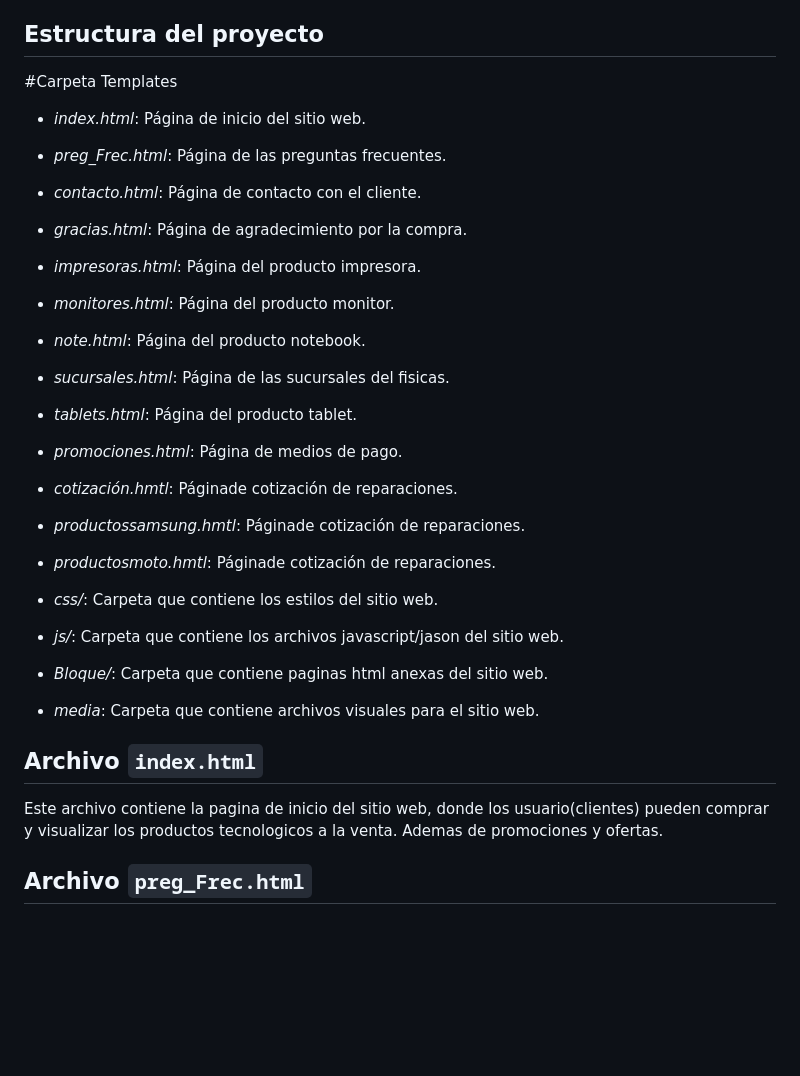
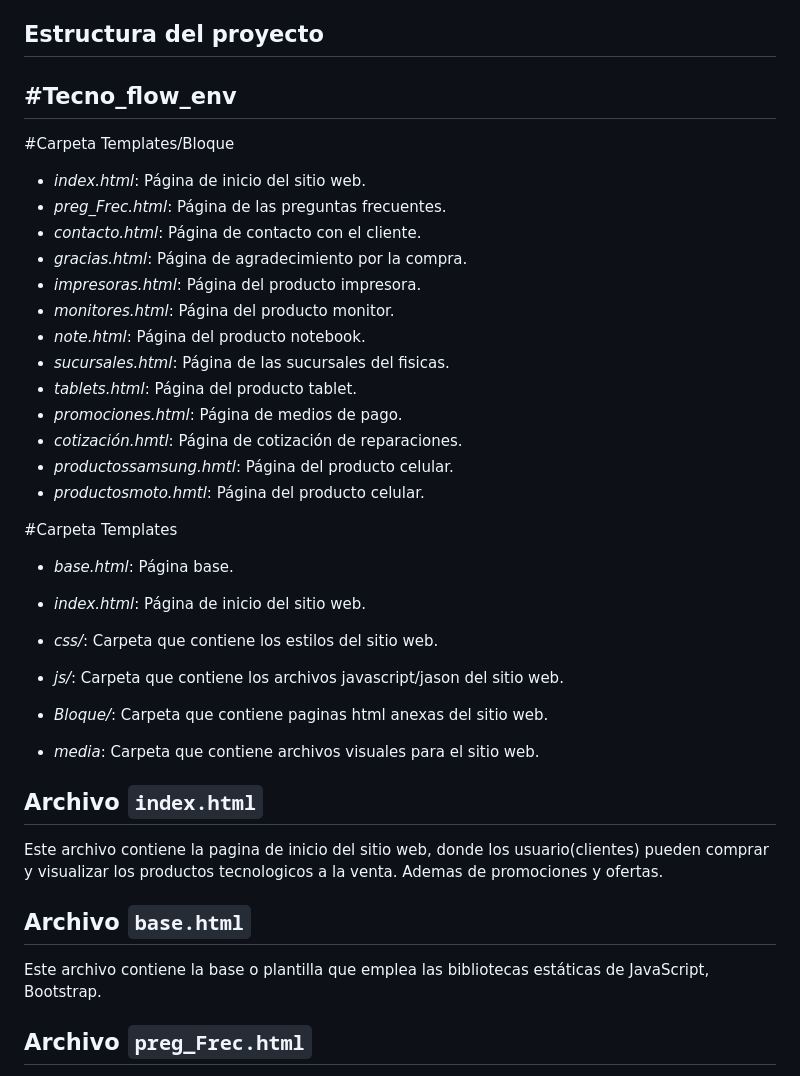
Before and after one commit to erimendez/Tecno_flow_env, a Markdown page: readme.md, the part around the change. Drawn GitHub-style; blank space fills up the shorter version.

```diff
--- a/readme.md
+++ b/readme.md
@@ -17,7 +17,11 @@ Cuenta con varias paginas con diversos productos (celulares, notebooks, tablets,
 
 ## Estructura del proyecto
 
-#Carpeta Templates
+#Tecno_flow_env
+-
+
+
+#Carpeta Templates/Bloque
 
 - *index.html*: Página de inicio del sitio web.
 - *preg_Frec.html*: Página de las preguntas frecuentes.
@@ -29,9 +33,16 @@ Cuenta con varias paginas con diversos productos (celulares, notebooks, tablets,
 - *sucursales.html*: Página de las sucursales del fisicas.
 - *tablets.html*: Página del producto tablet.
 - *promociones.html*: Página de medios de pago.
-- *cotización.hmtl*: Páginade cotización de reparaciones.
-- *productossamsung.hmtl*: Páginade cotización de reparaciones.
-- *productosmoto.hmtl*: Páginade cotización de reparaciones.
+- *cotización.hmtl*: Página de cotización de reparaciones.
+- *productossamsung.hmtl*: Página del producto celular.
+- *productosmoto.hmtl*: Página del producto celular.
+
+#Carpeta Templates
+
+- *base.html*: Página base.
+- *index.html*: Página de inicio del sitio web.
+
+
 
 - *css/*: Carpeta que contiene los estilos del sitio web.
 
@@ -44,6 +55,9 @@ Cuenta con varias paginas con diversos productos (celulares, notebooks, tablets,
 
 ## Archivo `index.html`
 Este archivo contiene la pagina de inicio del sitio web, donde los usuario(clientes) pueden comprar y visualizar los productos tecnologicos a la venta. Ademas de promociones y ofertas.
+
+## Archivo `base.html`
+Este archivo contiene la base o plantilla que emplea las bibliotecas estáticas de JavaScript, Bootstrap.
 
 ## Archivo `preg_Frec.html`
 Este archivo contiene las repuestas a las preguntas frecuentes hechas por los clientes en el momento de la compra o postventa; ademas de las gtias de los productos.
```
